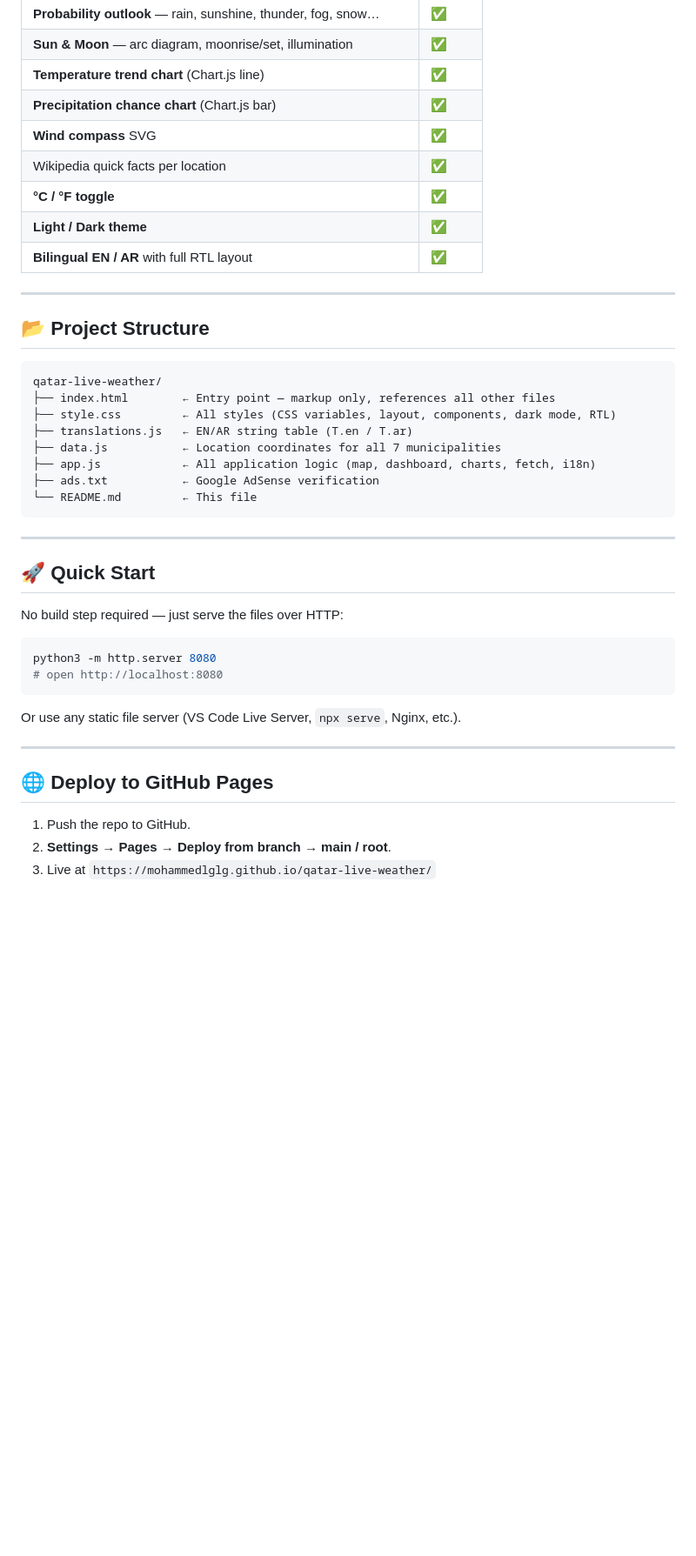
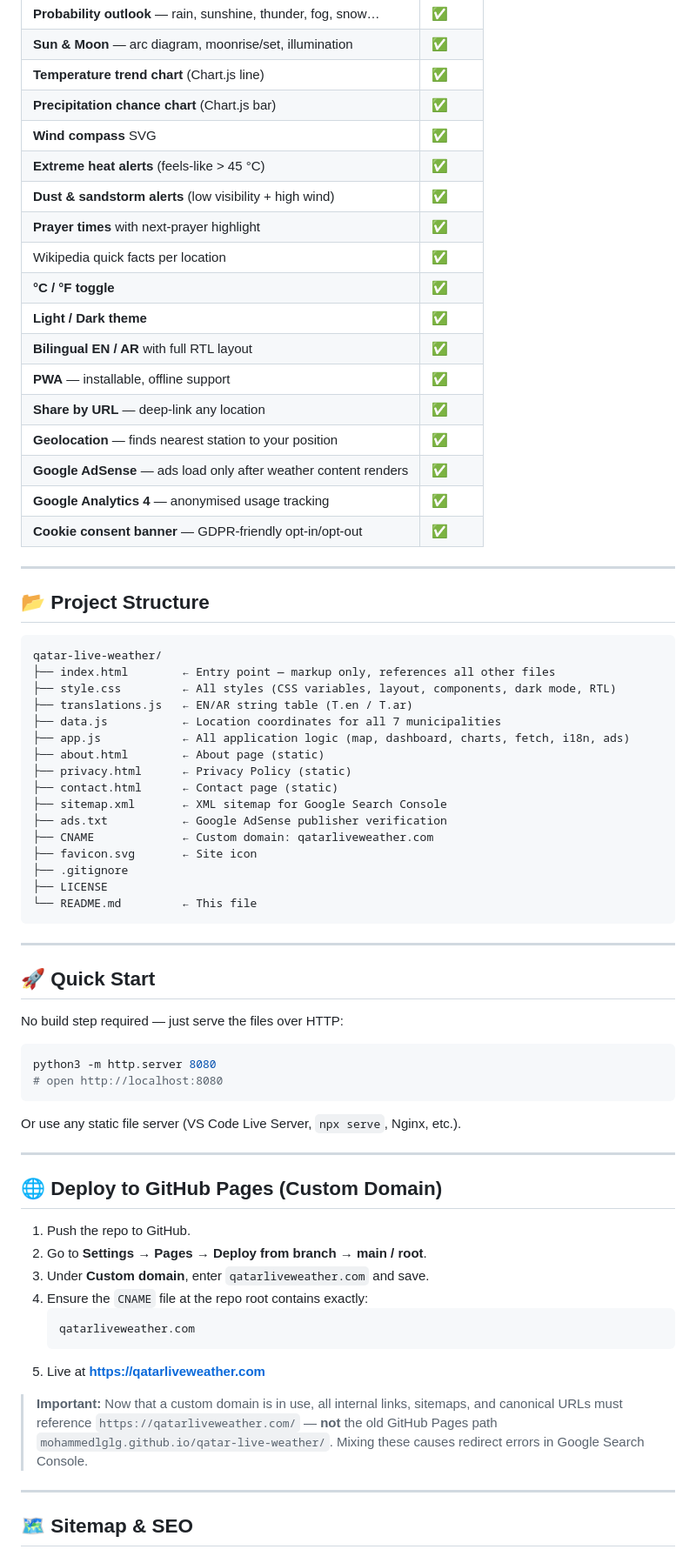
Before and after one commit to mohammedlglg/qatar-live-weather, a Markdown page: README.md, the part around one of its changes. Shown at 87% size. GitHub-like rendering; blank space fills up the shorter version.

````diff
--- a/README.md
+++ b/README.md
@@ -26,10 +27,19 @@ This edition combines a **live Leaflet map** (colour-coded temperature markers a
 | **Temperature trend chart** (Chart.js line) | ✅ |
 | **Precipitation chance chart** (Chart.js bar) | ✅ |
 | **Wind compass** SVG | ✅ |
+| **Extreme heat alerts** (feels-like > 45 °C) | ✅ |
+| **Dust & sandstorm alerts** (low visibility + high wind) | ✅ |
+| **Prayer times** with next-prayer highlight | ✅ |
 | Wikipedia quick facts per location | ✅ |
 | **°C / °F toggle** | ✅ |
 | **Light / Dark theme** | ✅ |
 | **Bilingual EN / AR** with full RTL layout | ✅ |
+| **PWA** — installable, offline support | ✅ |
+| **Share by URL** — deep-link any location | ✅ |
+| **Geolocation** — finds nearest station to your position | ✅ |
+| **Google AdSense** — ads load only after weather content renders | ✅ |
+| **Google Analytics 4** — anonymised usage tracking | ✅ |
+| **Cookie consent banner** — GDPR-friendly opt-in/opt-out | ✅ |
 
 ---
 
@@ -41,8 +51,16 @@ qatar-live-weather/
 ├── style.css         ← All styles (CSS variables, layout, components, dark mode, RTL)
 ├── translations.js   ← EN/AR string table (T.en / T.ar)
 ├── data.js           ← Location coordinates for all 7 municipalities
-├── app.js            ← All application logic (map, dashboard, charts, fetch, i18n)
-├── ads.txt           ← Google AdSense verification
+├── app.js            ← All application logic (map, dashboard, charts, fetch, i18n, ads)
+├── about.html        ← About page (static)
+├── privacy.html      ← Privacy Policy (static)
+├── contact.html      ← Contact page (static)
+├── sitemap.xml       ← XML sitemap for Google Search Console
+├── ads.txt           ← Google AdSense publisher verification
+├── CNAME             ← Custom domain: qatarliveweather.com
+├── favicon.svg       ← Site icon
+├── .gitignore
+├── LICENSE
 └── README.md         ← This file
 ```
 
@@ -61,8 +79,20 @@ Or use any static file server (VS Code Live Server, `npx serve`, Nginx, etc.).
 
 ---
 
-## 🌐 Deploy to GitHub Pages
+## 🌐 Deploy to GitHub Pages (Custom Domain)
 
 1. Push the repo to GitHub.
-2. **Settings → Pages → Deploy from branch → main / root**.
-3. Live at `https://mohammedlglg.github.io/qatar-live-weather/`
+2. Go to **Settings → Pages → Deploy from branch → main / root**.
+3. Under **Custom domain**, enter `qatarliveweather.com` and save.
+4. Ensure the `CNAME` file at the repo root contains exactly:
+   ```
+   qatarliveweather.com
+   ```
+5. Live at **https://qatarliveweather.com**
+
+> **Important:** Now that a custom domain is in use, all internal links, sitemaps, and canonical URLs must reference `https://qatarliveweather.com/` — **not** the old GitHub Pages path `mohammedlglg.github.io/qatar-live-weather/`. Mixing these causes redirect errors in Google Search Console.
+
+---
+
+## 🗺️ Sitemap & SEO
+
````
Also changed, not shown: other parts of README.md (+39 -30 lines).
